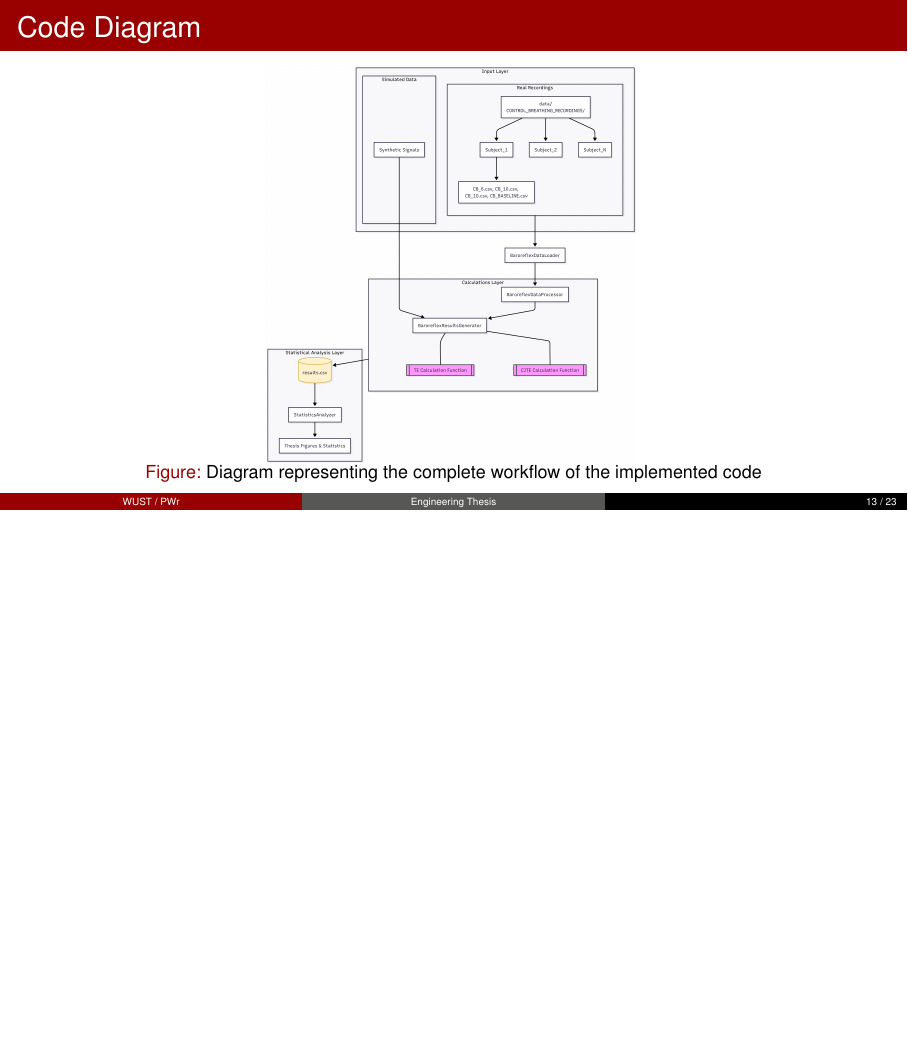
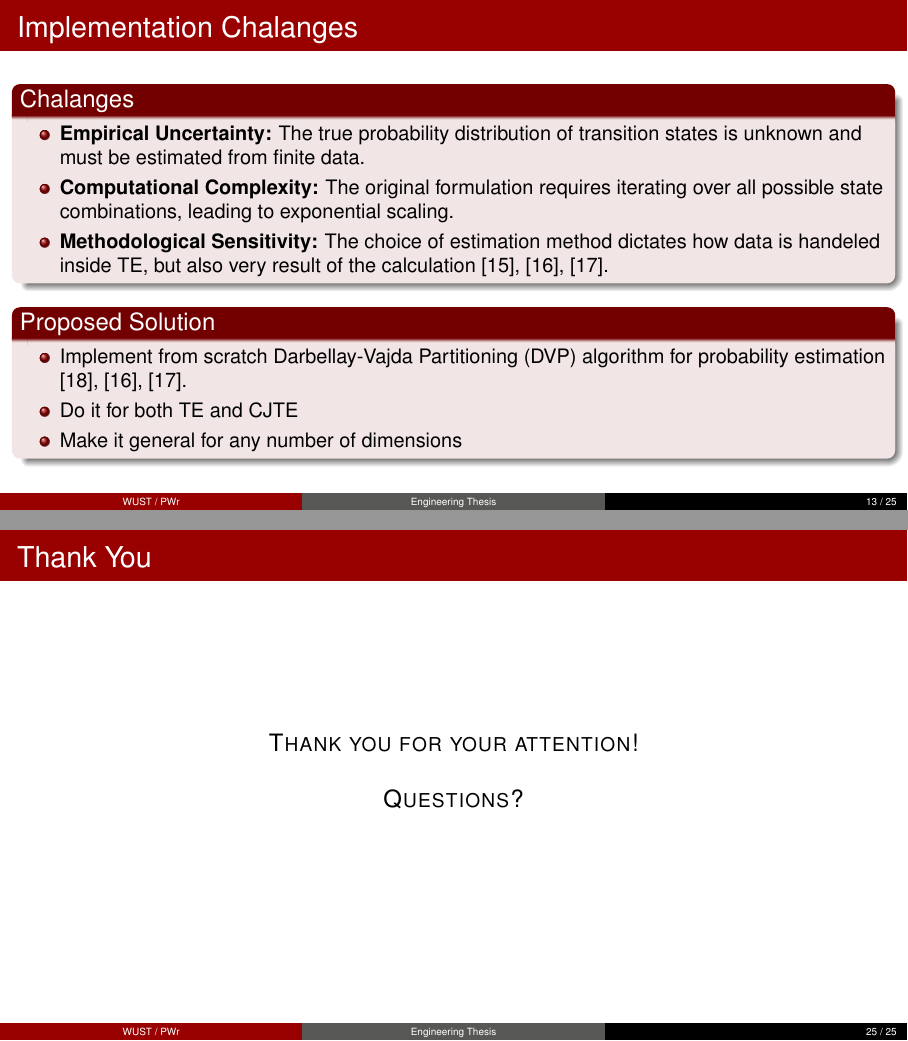
Before and after one commit to IgnacyBerent/EngineeringThesis, LaTeX slides (presentation/main.tex, which reads presentation/sections/implementation.tex): page 13 of 23 before the commit and pages 13 and 25 of 25 after it, the two joined at a grey line, the shorter picture padded with empty space. Compiled offline with pdfLaTeX.

Commit message:
Correcting the presentation

```diff
--- a/presentation/main.tex
+++ b/presentation/main.tex
@@ -28,4 +28,12 @@
     \printbibliography
 \end{frame}
 
+\section*{Thank You}
+\begin{frame}{Thank You}
+  \centering
+    {\scshape\large Thank you for your attention!\par}
+    \vspace{0.5cm}
+    {\scshape\large Questions?\par}
+\end{frame}
+
 \end{document}
--- a/presentation/sections/implementation.tex
+++ b/presentation/sections/implementation.tex
@@ -1,8 +1,26 @@
 \section{Implementation}
+\begin{frame}{Implementation Chalanges}
+  \begin{block}{Chalanges}
+    \begin{itemize}
+        \item \textbf{Empirical Uncertainty:} The true probability distribution of transition states is unknown and must be estimated from finite data.
+        \item \textbf{Computational Complexity:} The original formulation requires iterating over all possible state combinations, leading to exponential scaling.
+        \item \textbf{Methodological Sensitivity:} The choice of estimation method dictates how data is handeled inside TE, but also very result of the calculation \cite{genccaga2018transfer}, \cite{rozo2021benchmarking}, \cite{lee2012transfer}.
+    \end{itemize}
+  \end{block}
+
+  \begin{block}{Proposed Solution}
+    \begin{itemize}
+      \item Implement from scratch Darbellay-Vajda Partitioning (DVP) algorithm for probability estimation \cite{dvp}, \cite{rozo2021benchmarking}, \cite{lee2012transfer}.
+      \item Do it for both TE and CJTE
+      \item Make it general for any number of dimensions
+    \end{itemize}
+  \end{block}
+\end{frame}
+
 \begin{frame}{Code Diagram}
 \begin{figure}
         \centering
-        \includegraphics[height=0.82\textheight]{figs/complete-workflow.png}
+        \includegraphics[height=0.82\textheight]{figs/code_diagram_v2.png}
         \vspace{-0.4cm}
         \caption{Diagram representing the complete workflow of the implemented code}
     \end{figure}
```
Also changed, not shown: presentation/refs.bib (+39 -0 lines), presentation/sections/application.tex (+4 -2 lines), presentation/sections/motivation.tex (+1 -1 lines), presentation/sections/theoretical_fundations.tex (+1 -1 lines), presentation/figs/code_diagram_v2.png (added), presentation/sections/implementation.tex (3 more changed lines).
